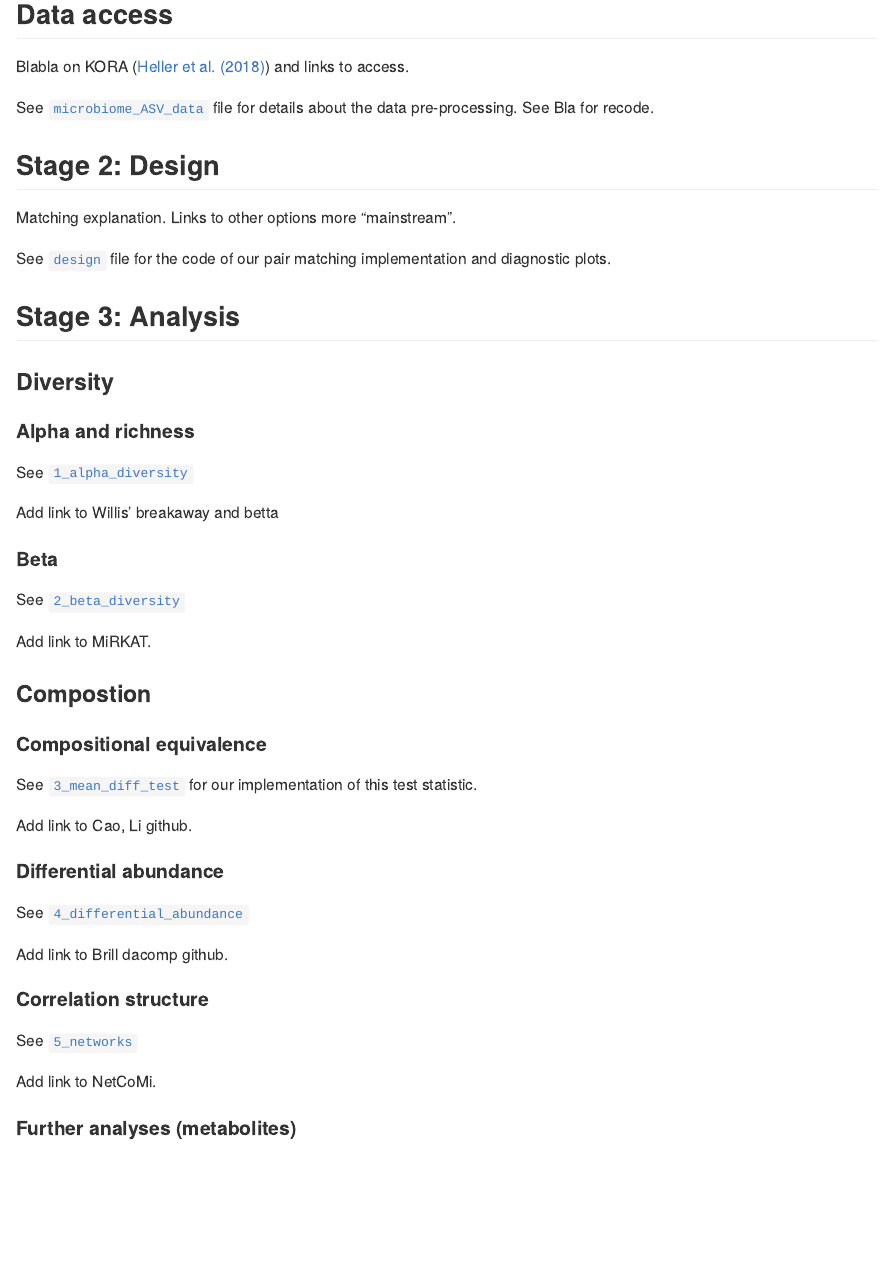
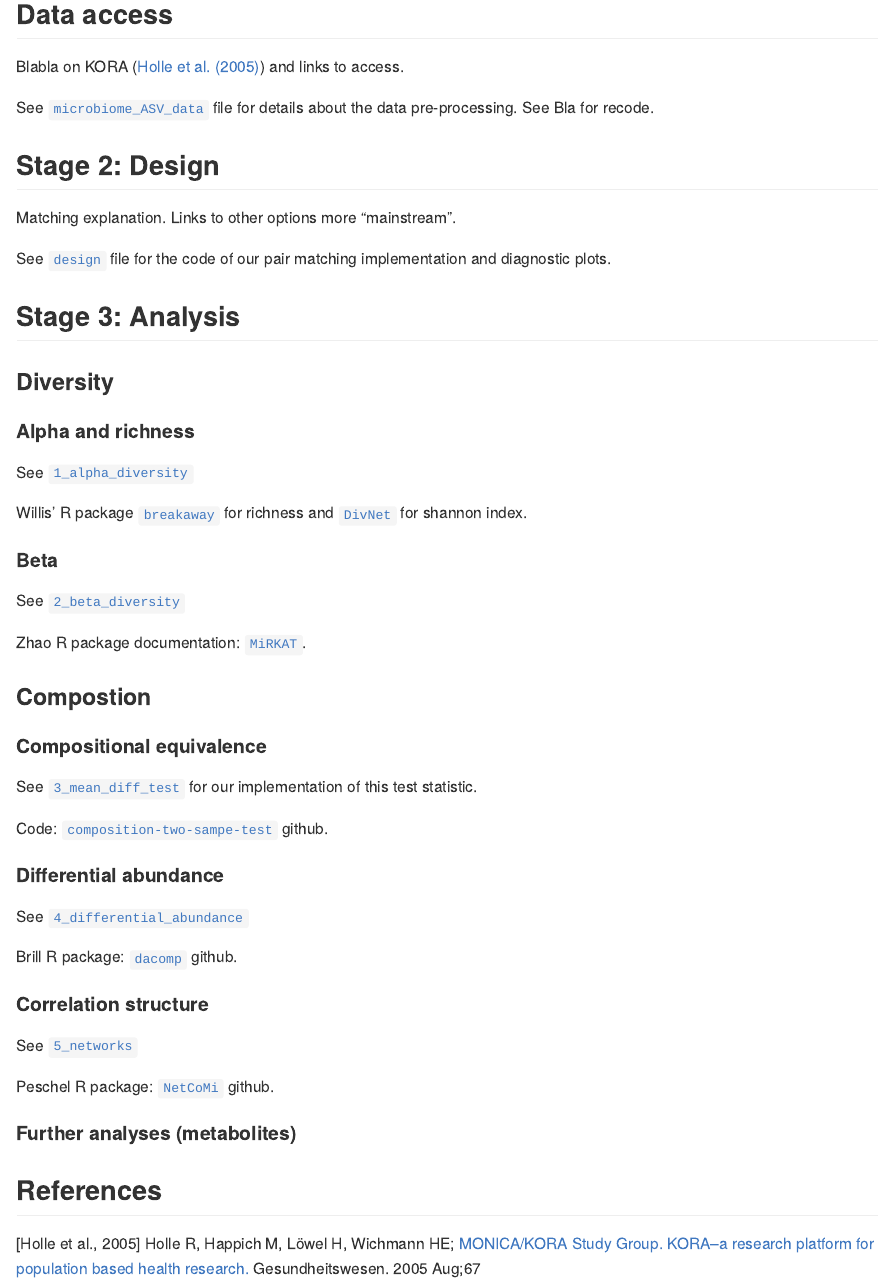
Before and after one commit to AliceSommer/Pipeline_Microbiome, an R Markdown document (README.Rmd): the page in a window 1100 px wide, from 760 px down. The pictures show the output file README.md that the author committed with the source, drawn offline in the style of GitHub.

Commit message:
test links to github repo.

```diff
--- a/README.Rmd
+++ b/README.Rmd
@@ -13,7 +13,7 @@ output:
 
 ## Data access
 
-Blabla on KORA ([Heller et al. (2018)](https://pubmed.ncbi.nlm.nih.gov/16032513/)) and links to access.
+Blabla on KORA ([Holle et al. (2005)](https://pubmed.ncbi.nlm.nih.gov/16032513/)) and links to access.
 
 See [`microbiome_ASV_data`](microbiome_ASV_data) file for details about the data pre-processing.
 See Bla for recode.
@@ -32,13 +32,13 @@ See [`design`](design) file for the code of our pair matching implementation and
 
 See [`1_alpha_diversity`](1_alpha_diversity)
 
-Add link to Willis' breakaway and betta
+Willis' R package [`breakaway`](https://github.com/adw96/breakaway) for richness and [`DivNet`](https://github.com/adw96/DivNet) for shannon index.
 
 #### Beta
 
 See [`2_beta_diversity`](2_beta_diversity)
 
-Add link to MiRKAT.
+Zhao R package documentation: [`MiRKAT`](https://cran.r-project.org/web/packages/MiRKAT/index.html).
 
 ### Compostion
 
@@ -46,18 +46,22 @@ Add link to MiRKAT.
 
 See [`3_mean_diff_test`](3_mean_diff_test) for our implementation of this test statistic.
 
-Add link to Cao, Li github.
+Code: [`composition-two-sampe-test`](https://github.com/yuanpeicao/composition-two-sampe-test) github.
 
 #### Differential abundance
 
 See [`4_differential_abundance`](4_differential_abundance)
 
-Add link to Brill dacomp github.
+Brill R package: [`dacomp`](https://github.com/barakbri/dacomp) github.
 
 #### Correlation structure
 
 See [`5_networks`](5_networks)
 
-Add link to NetCoMi.
+Peschel R package: [`NetCoMi`](https://github.com/stefpeschel/NetCoMi) github.
 
 #### Further analyses (metabolites)
+
+## References
+
+[Holle et al., 2005] Holle R, Happich M, Löwel H, Wichmann HE; [MONICA/KORA Study Group. KORA--a research platform for population based health research.](https://pubmed.ncbi.nlm.nih.gov/16032513/) Gesundheitswesen. 2005 Aug;67
```
Also changed, not shown: README.md.
